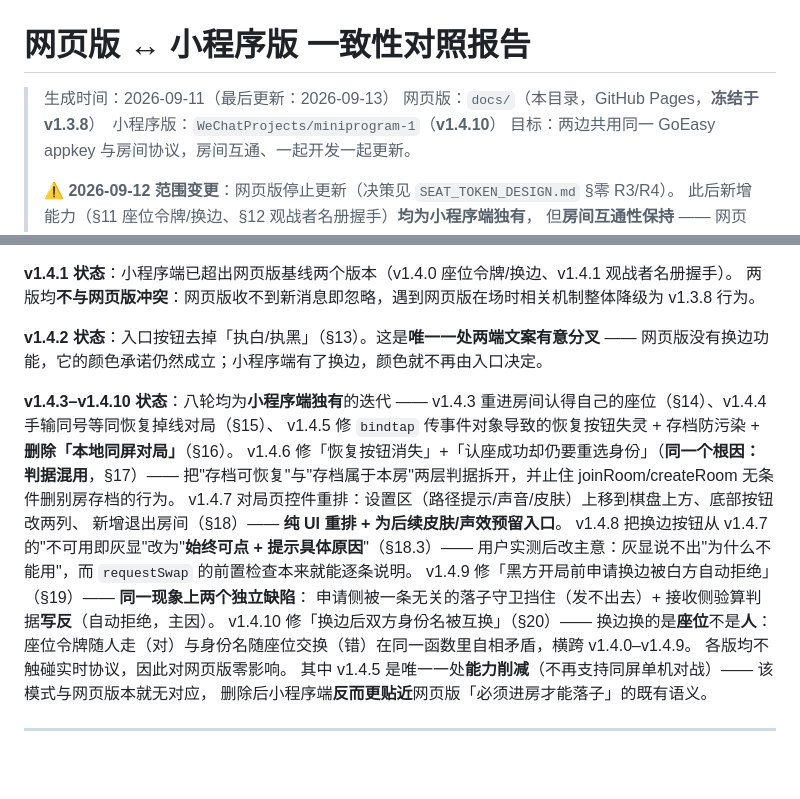
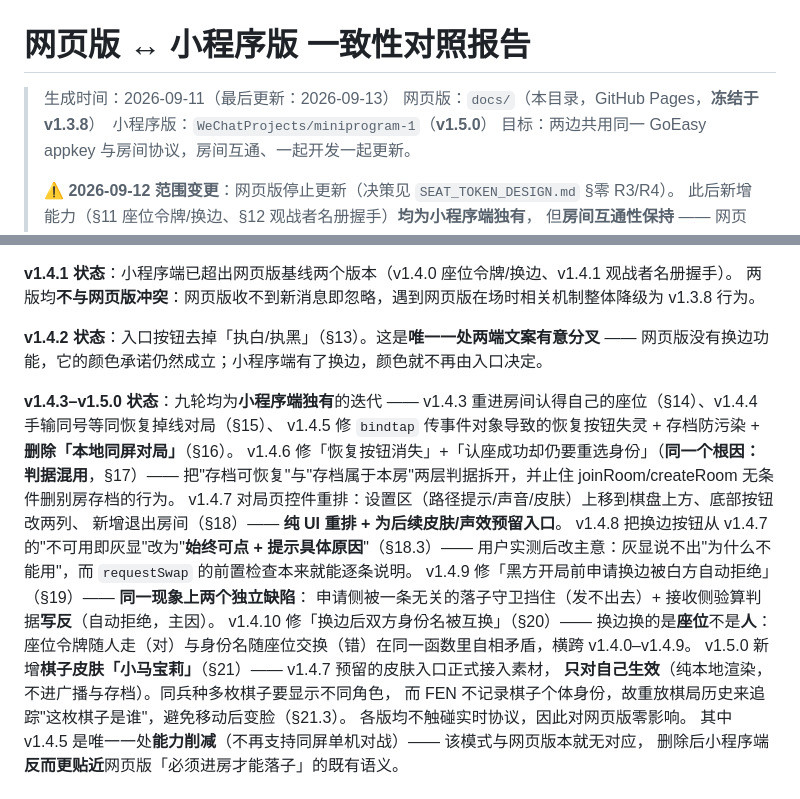
Before and after one commit to AlexXiongYu/web-chess, a Markdown page: CONSISTENCY.md, 2 parts joined by grey strips. GitHub-like rendering; blank space fills up the shorter version.

```diff
--- a/CONSISTENCY.md
+++ b/CONSISTENCY.md
@@ -1,7 +1,7 @@
 # 网页版 ↔ 小程序版 一致性对照报告
 
 > 生成时间：2026-09-11（最后更新：2026-09-13）
-> 网页版：`docs/`（本目录，GitHub Pages，**冻结于 v1.3.8**）　小程序版：`WeChatProjects/miniprogram-1`（**v1.4.10**）
+> 网页版：`docs/`（本目录，GitHub Pages，**冻结于 v1.3.8**）　小程序版：`WeChatProjects/miniprogram-1`（**v1.5.0**）
 > 目标：两边共用同一 GoEasy appkey 与房间协议，房间互通、一起开发一起更新。
 >
 > ⚠️ **2026-09-12 范围变更**：网页版停止更新（决策见 `SEAT_TOKEN_DESIGN.md` §零 R3/R4）。
@@ -20,7 +20,7 @@
 **v1.4.2 状态**：入口按钮去掉「执白/执黑」（§13）。这是**唯一一处两端文案有意分叉** ——
 网页版没有换边功能，它的颜色承诺仍然成立；小程序端有了换边，颜色就不再由入口决定。
 
-**v1.4.3–v1.4.10 状态**：八轮均为**小程序端独有**的迭代 ——
+**v1.4.3–v1.5.0 状态**：九轮均为**小程序端独有**的迭代 ——
 v1.4.3 重进房间认得自己的座位（§14）、v1.4.4 手输同号等同恢复掉线对局（§15）、
 v1.4.5 修 `bindtap` 传事件对象导致的恢复按钮失灵 + 存档防污染 + **删除「本地同屏对局」**（§16）。
 v1.4.6 修「恢复按钮消失」+「认座成功却仍要重选身份」（**同一个根因：判据混用**，§17）——
@@ -33,6 +33,9 @@ v1.4.9 修「黑方开局前申请换边被白方自动拒绝」（§19）——
 申请侧被一条无关的落子守卫挡住（发不出去）+ 接收侧验算判据**写反**（自动拒绝，主因）。
 v1.4.10 修「换边后双方身份名被互换」（§20）—— 换边换的是**座位**不是**人**：
 座位令牌随人走（对）与身份名随座位交换（错）在同一函数里自相矛盾，横跨 v1.4.0–v1.4.9。
+v1.5.0 新增**棋子皮肤「小马宝莉」**（§21）—— v1.4.7 预留的皮肤入口正式接入素材，
+**只对自己生效**（纯本地渲染，不进广播与存档）。同兵种多枚棋子要显示不同角色，
+而 FEN 不记录棋子个体身份，故重放棋局历史来追踪"这枚棋子是谁"，避免移动后变脸（§21.3）。
 各版均不触碰实时协议，因此对网页版零影响。
 其中 v1.4.5 是唯一一处**能力削减**（不再支持同屏单机对战）—— 该模式与网页版本就无对应，
 删除后小程序端**反而更贴近**网页版「必须进房才能落子」的既有语义。
```
Also changed, not shown: other parts of CONSISTENCY.md (+71 -1 lines).
